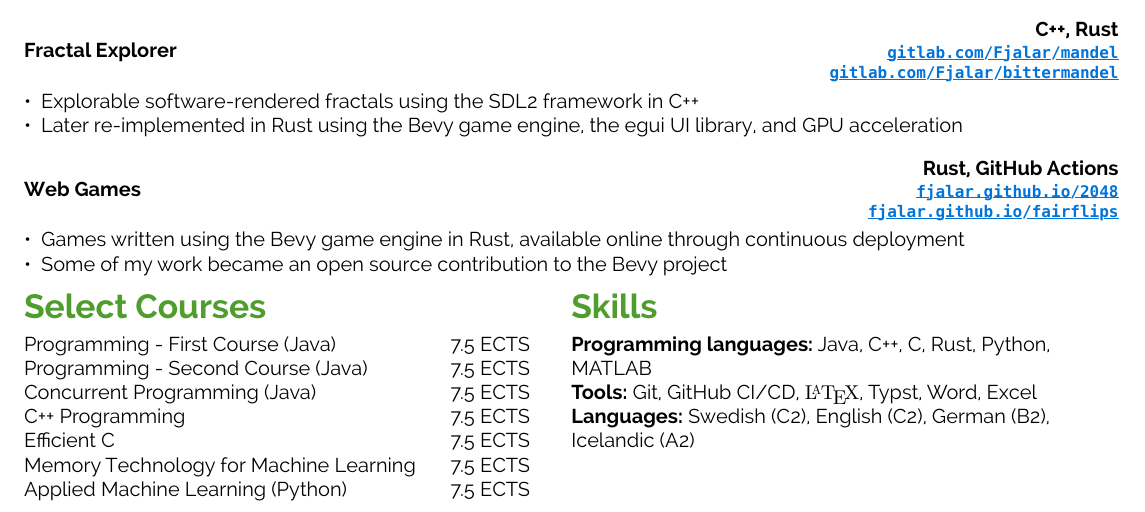
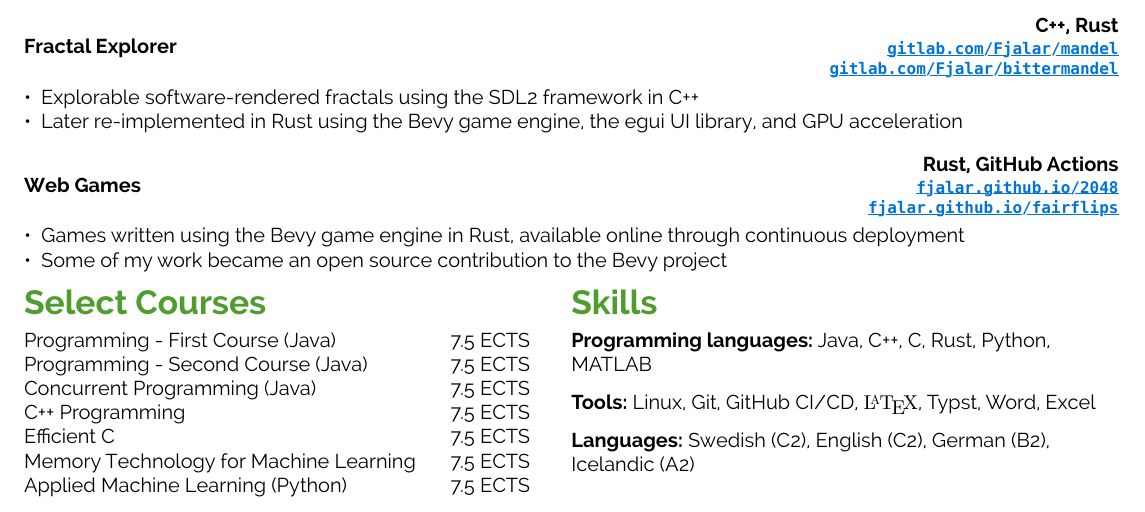
Before and after one commit to Fjalar/cv, a Typst document (cv.typ): part of the page, cut so that both start at the same text. Compiled offline with Typst 0.15.

Commit message:
Add Linux to tools, add spacing in Skills

```diff
--- a/cv.typ
+++ b/cv.typ
@@ -173,7 +173,9 @@
   ],
   [= Skills
     *Programming languages:* Java, C++, C, Rust, Python, MATLAB\
-    *Tools:* Git, GitHub CI/CD, LaTeX, Typst, Word, Excel\
+
+    *Tools:* Linux, Git, GitHub CI/CD, LaTeX, Typst, Word, Excel\
+
     *Languages:* Swedish (C2), English (C2), German (B2), Icelandic (A2)\
   ]
 )
```
Also changed, not shown: cv.typ (2 more changed lines).
